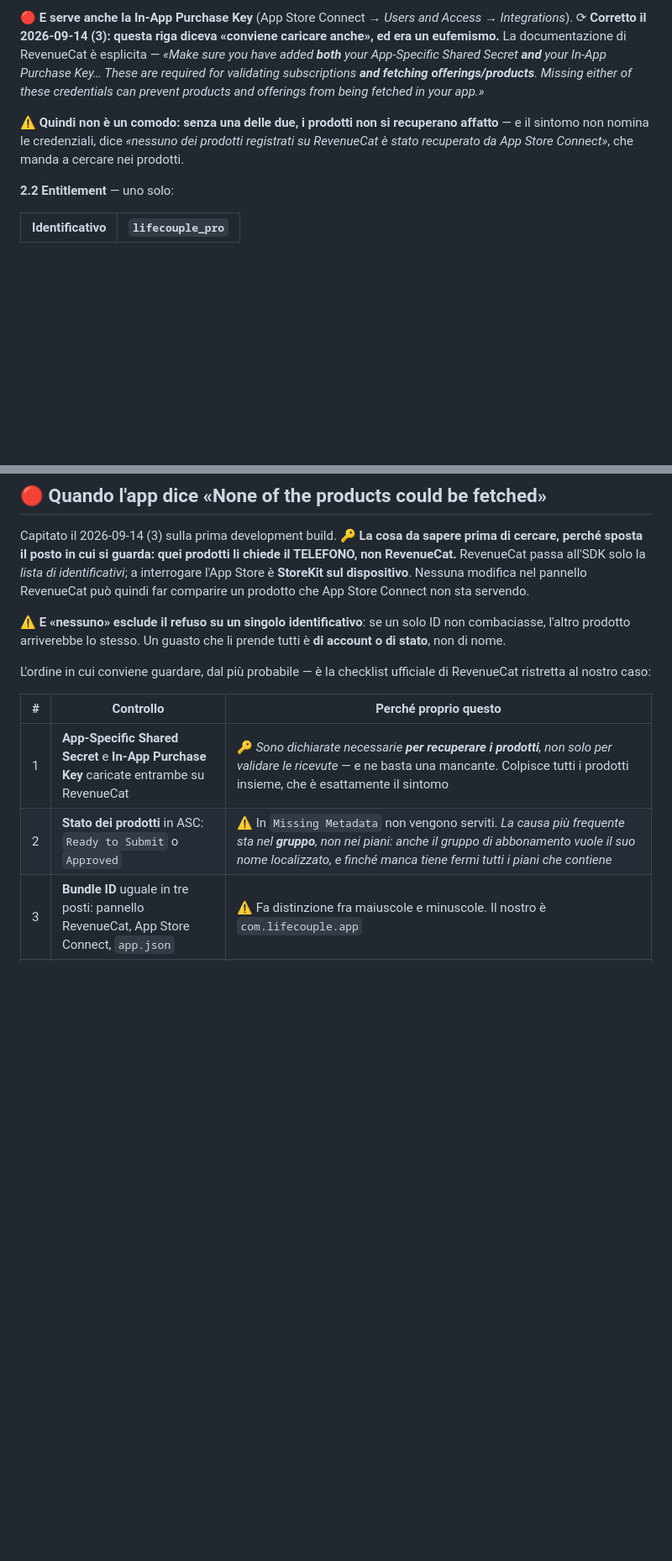
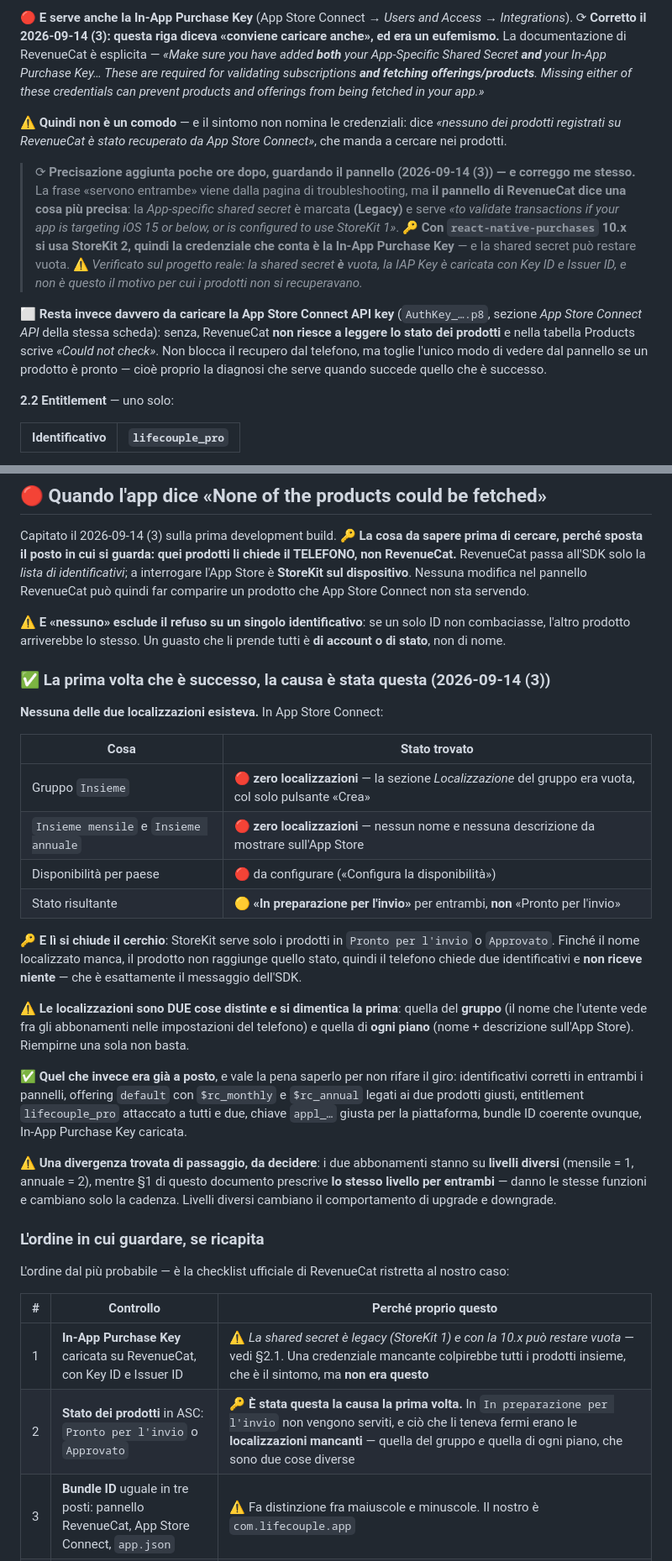
Before and after one commit to samuelebusato/LifeCouple, a Markdown page: docs/pagamenti.md, 2 parts joined by grey strips. Shown at 84% size. GitHub-like rendering; blank space fills up the shorter version.

Commit message:
La causa era la localizzazione, e una mia riga di un'ora prima era sbagliata
Guardati i due pannelli. Il lato RevenueCat era tutto a posto — identificativi
corretti, offering default con $rc_monthly e $rc_annual legati ai due prodotti
giusti, entitlement lifecouple_pro su entrambi, chiave appl_ giusta per la
piattaforma, bundle ID coerente, In-App Purchase Key caricata con Key ID e
Issuer ID.

La causa sta su App Store Connect: il gruppo «Insieme» aveva ZERO
localizzazioni e i due piani pure. Senza nome localizzato un abbonamento non
raggiunge «Pronto per l'invio», e StoreKit serve solo i prodotti in quello
stato o approvati: il telefono chiede due identificativi e non riceve niente,
che e' esattamente il messaggio dell'SDK.

Le localizzazioni sono due cose distinte e si dimentica la prima: quella del
gruppo — il nome che l'utente vede fra gli abbonamenti nelle impostazioni del
telefono — e quella di ogni piano, nome e descrizione sull'App Store.
Riempirne una sola non basta. Va configurata anche la disponibilita' per paese.

E correggo me stesso: un'ora fa avevo scritto che App-Specific Shared Secret e
In-App Purchase Key servono ENTRAMBE, citando la pagina di troubleshooting. Il
pannello dice una cosa piu' precisa — la shared secret e' marcata (Legacy) e
serve per StoreKit 1 o iOS 15 e precedenti. Con react-native-purchases 10.x si
usa StoreKit 2, quindi conta la IAP Key, e sul progetto reale la shared secret
e' vuota da sempre senza che questo c'entri niente. La riga sbagliata resta
visibile con la sua correzione, perche' e' la seconda volta in un giorno che
una frase plausibile e non verificata finisce in un runbook.

Resta invece vero che manca la App Store Connect API key: senza, RevenueCat non
legge lo stato dei prodotti e scrive «Could not check» — cioe' proprio la
diagnosi che serviva.

E una divergenza trovata di passaggio: i due abbonamenti stanno su livelli
diversi, mentre §1 prescrive lo stesso livello per entrambi.

Co-Authored-By: Claude Opus 5 <noreply@anthropic.com>

```diff
--- a/docs/pagamenti.md
+++ b/docs/pagamenti.md
@@ -73,7 +73,11 @@ Ogni prodotto vuole anche: nome visibile, descrizione, e **una schermata di ante
 
 🔴 **E serve anche la In-App Purchase Key** (App Store Connect → *Users and Access → Integrations*). ⟳ **Corretto il 2026-09-14 (3): questa riga diceva «conviene caricare anche», ed era un eufemismo.** La documentazione di RevenueCat è esplicita — *«Make sure you have added **both** your App-Specific Shared Secret **and** your In-App Purchase Key… These are required for validating subscriptions **and fetching offerings/products**. Missing either of these credentials can prevent products and offerings from being fetched in your app.»*
 
-⚠️ **Quindi non è un comodo: senza una delle due, i prodotti non si recuperano affatto** — e il sintomo non nomina le credenziali, dice *«nessuno dei prodotti registrati su RevenueCat è stato recuperato da App Store Connect»*, che manda a cercare nei prodotti.
+⚠️ **Quindi non è un comodo** — e il sintomo non nomina le credenziali: dice *«nessuno dei prodotti registrati su RevenueCat è stato recuperato da App Store Connect»*, che manda a cercare nei prodotti.
+
+> ⟳ **Precisazione aggiunta poche ore dopo, guardando il pannello (2026-09-14 (3)) — e correggo me stesso.** La frase «servono entrambe» viene dalla pagina di troubleshooting, ma **il pannello di RevenueCat dice una cosa più precisa**: la *App-specific shared secret* è marcata **(Legacy)** e serve *«to validate transactions if your app is targeting iOS 15 or below, or is configured to use StoreKit 1»*. 🔑 **Con `react-native-purchases` 10.x si usa StoreKit 2, quindi la credenziale che conta è la In-App Purchase Key** — e la shared secret può restare vuota. ⚠️ *Verificato sul progetto reale: la shared secret **è** vuota, la IAP Key è caricata con Key ID e Issuer ID, e non è questo il motivo per cui i prodotti non si recuperavano.*
+
+⬜ **Resta invece davvero da caricare la App Store Connect API key** (`AuthKey_….p8`, sezione *App Store Connect API* della stessa scheda): senza, RevenueCat **non riesce a leggere lo stato dei prodotti** e nella tabella Products scrive *«Could not check»*. Non blocca il recupero dal telefono, ma toglie l'unico modo di vedere dal pannello se un prodotto è pronto — cioè proprio la diagnosi che serve quando succede quello che è successo.
 
 **2.2 Entitlement** — uno solo:
 
@@ -154,12 +158,33 @@ Capitato il 2026-09-14 (3) sulla prima development build. 🔑 **La cosa da sape
 
 ⚠️ **E «nessuno» esclude il refuso su un singolo identificativo**: se un solo ID non combaciasse, l'altro prodotto arriverebbe lo stesso. Un guasto che li prende tutti è **di account o di stato**, non di nome.
 
-L'ordine in cui conviene guardare, dal più probabile — è la checklist ufficiale di RevenueCat ristretta al nostro caso:
+### ✅ La prima volta che è successo, la causa è stata questa (2026-09-14 (3))
+
+**Nessuna delle due localizzazioni esisteva.** In App Store Connect:
+
+| Cosa | Stato trovato |
+|---|---|
+| Gruppo `Insieme` | 🔴 **zero localizzazioni** — la sezione *Localizzazione* del gruppo era vuota, col solo pulsante «Crea» |
+| `Insieme mensile` e `Insieme annuale` | 🔴 **zero localizzazioni** — nessun nome e nessuna descrizione da mostrare sull'App Store |
+| Disponibilità per paese | 🔴 da configurare («Configura la disponibilità») |
+| Stato risultante | 🟡 **«In preparazione per l'invio»** per entrambi, **non** «Pronto per l'invio» |
+
+🔑 **E lì si chiude il cerchio**: StoreKit serve solo i prodotti in `Pronto per l'invio` o `Approvato`. Finché il nome localizzato manca, il prodotto non raggiunge quello stato, quindi il telefono chiede due identificativi e **non riceve niente** — che è esattamente il messaggio dell'SDK.
+
+⚠️ **Le localizzazioni sono DUE cose distinte e si dimentica la prima**: quella del **gruppo** (il nome che l'utente vede fra gli abbonamenti nelle impostazioni del telefono) e quella di **ogni piano** (nome + descrizione sull'App Store). Riempirne una sola non basta.
+
+✅ **Quel che invece era già a posto**, e vale la pena saperlo per non rifare il giro: identificativi corretti in entrambi i pannelli, offering `default` con `$rc_monthly` e `$rc_annual` legati ai due prodotti giusti, entitlement `lifecouple_pro` attaccato a tutti e due, chiave `appl_…` giusta per la piattaforma, bundle ID coerente ovunque, In-App Purchase Key caricata.
+
+⚠️ **Una divergenza trovata di passaggio, da decidere**: i due abbonamenti stanno su **livelli diversi** (mensile = 1, annuale = 2), mentre §1 di questo documento prescrive **lo stesso livello per entrambi** — danno le stesse funzioni e cambiano solo la cadenza. Livelli diversi cambiano il comportamento di upgrade e downgrade.
+
+### L'ordine in cui guardare, se ricapita
+
+L'ordine dal più probabile — è la checklist ufficiale di RevenueCat ristretta al nostro caso:
 
 | # | Controllo | Perché proprio questo |
 |---|---|---|
-| 1 | **App-Specific Shared Secret** e **In-App Purchase Key** caricate entrambe su RevenueCat | 🔑 *Sono dichiarate necessarie **per recuperare i prodotti**, non solo per validare le ricevute* — e ne basta una mancante. Colpisce tutti i prodotti insieme, che è esattamente il sintomo |
-| 2 | **Stato dei prodotti** in ASC: `Ready to Submit` o `Approved` | ⚠️ In `Missing Metadata` non vengono serviti. *La causa più frequente sta nel **gruppo**, non nei piani: anche il gruppo di abbonamento vuole il suo nome localizzato, e finché manca tiene fermi tutti i piani che contiene* |
+| 1 | **In-App Purchase Key** caricata su RevenueCat, con Key ID e Issuer ID | ⚠️ *La shared secret è legacy (StoreKit 1) e con la 10.x può restare vuota* — vedi §2.1. Una credenziale mancante colpirebbe tutti i prodotti insieme, che è il sintomo, ma **non era questo** |
+| 2 | **Stato dei prodotti** in ASC: `Pronto per l'invio` o `Approvato` | 🔑 **È stata questa la causa la prima volta.** In `In preparazione per l'invio` non vengono serviti, e ciò che li teneva fermi erano le **localizzazioni mancanti** — quella del gruppo *e* quella di ogni piano, che sono due cose diverse |
 | 3 | **Bundle ID** uguale in tre posti: pannello RevenueCat, App Store Connect, `app.json` | ⚠️ Fa distinzione fra maiuscole e minuscole. Il nostro è `com.lifecouple.app` |
 | 4 | **Agreements, Tax and Banking** tutte e tre attive | Possono **scadere**, e la propagazione dopo la firma arriva a **24 ore** |
 | 5 | **Identificativi** dei prodotti, carattere per carattere | `com.lifecouple.app.insieme.mensile` e `.annuale` |
```
